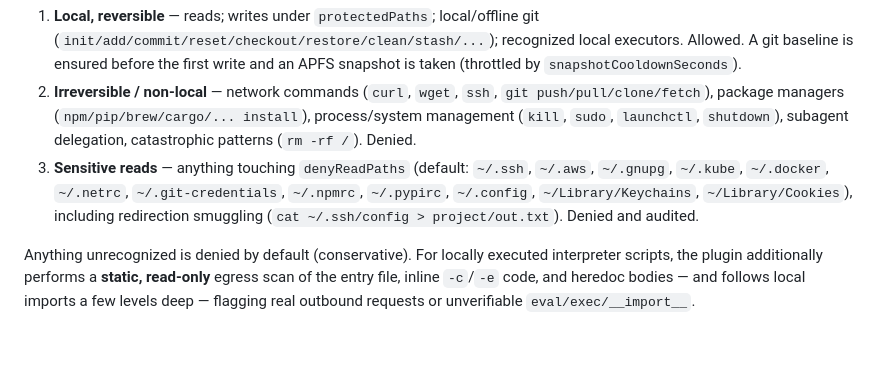
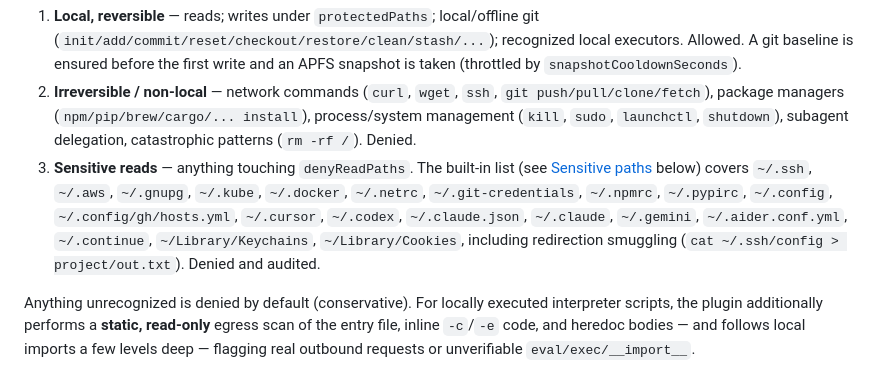
Before and after one commit to ChaoJie0/dsh-tm-guard, a Markdown page: README.md, the part around the change. GitHub-like rendering; blank space fills up the shorter version.

Commit message:
tm-guard: checkpoint before edit

```diff
--- a/README.md
+++ b/README.md
@@ -138,7 +138,7 @@ Three decision classes:
 
 1. **Local, reversible** — reads; writes under `protectedPaths`; local/offline git (`init/add/commit/reset/checkout/restore/clean/stash/...`); recognized local executors. Allowed. A git baseline is ensured before the first write and an APFS snapshot is taken (throttled by `snapshotCooldownSeconds`).
 2. **Irreversible / non-local** — network commands (`curl`, `wget`, `ssh`, `git push/pull/clone/fetch`), package managers (`npm/pip/brew/cargo/... install`), process/system management (`kill`, `sudo`, `launchctl`, `shutdown`), subagent delegation, catastrophic patterns (`rm -rf /`). Denied.
-3. **Sensitive reads** — anything touching `denyReadPaths` (default: `~/.ssh`, `~/.aws`, `~/.gnupg`, `~/.kube`, `~/.docker`, `~/.netrc`, `~/.git-credentials`, `~/.npmrc`, `~/.pypirc`, `~/.config`, `~/Library/Keychains`, `~/Library/Cookies`), including redirection smuggling (`cat ~/.ssh/config > project/out.txt`). Denied and audited.
+3. **Sensitive reads** — anything touching `denyReadPaths`. The built-in list (see [Sensitive paths](#sensitive-paths) below) covers `~/.ssh`, `~/.aws`, `~/.gnupg`, `~/.kube`, `~/.docker`, `~/.netrc`, `~/.git-credentials`, `~/.npmrc`, `~/.pypirc`, `~/.config`, `~/.config/gh/hosts.yml`, `~/.cursor`, `~/.codex`, `~/.claude.json`, `~/.claude`, `~/.gemini`, `~/.aider.conf.yml`, `~/.continue`, `~/Library/Keychains`, `~/Library/Cookies`, including redirection smuggling (`cat ~/.ssh/config > project/out.txt`). Denied and audited.
 
 Anything unrecognized is denied by default (conservative). For locally executed interpreter scripts, the plugin additionally performs a **static, read-only** egress scan of the entry file, inline `-c`/`-e` code, and heredoc bodies — and follows local imports a few levels deep — flagging real outbound requests or unverifiable `eval/exec/__import__`.
 
```
